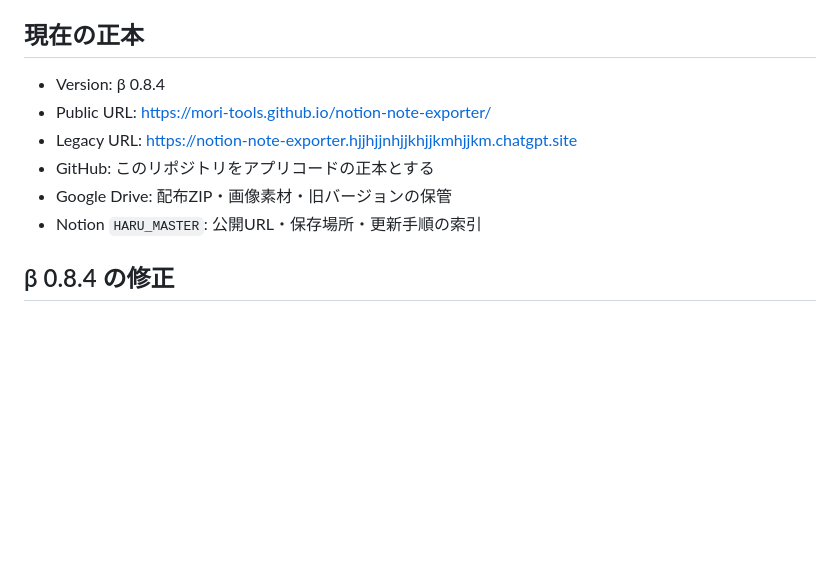
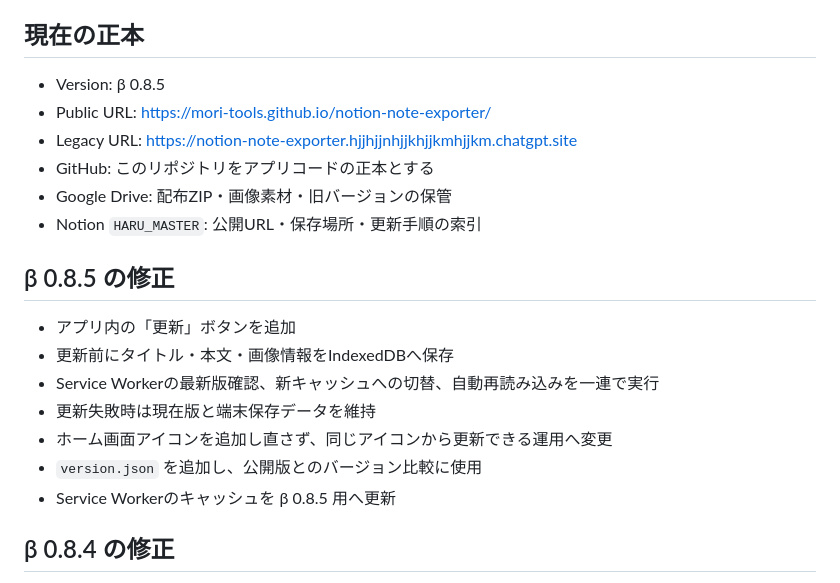
Before and after one commit to mori-tools/notion-note-exporter, a Markdown page: README.md, the part around the change. Drawn GitHub-style; blank space fills up the shorter version.

Commit message:
Document beta 0.8.5 in-app updater

```diff
--- a/README.md
+++ b/README.md
@@ -4,12 +4,22 @@ Notionの書き出しZIPを読み込み、note投稿用にタイトル・本文
 
 ## 現在の正本
 
-- Version: β 0.8.4
+- Version: β 0.8.5
 - Public URL: https://mori-tools.github.io/notion-note-exporter/
 - Legacy URL: https://notion-note-exporter.hjjhjjnhjjkhjjkmhjjkm.chatgpt.site
 - GitHub: このリポジトリをアプリコードの正本とする
 - Google Drive: 配布ZIP・画像素材・旧バージョンの保管
 - Notion `HARU_MASTER`: 公開URL・保存場所・更新手順の索引
+
+## β 0.8.5 の修正
+
+- アプリ内の「更新」ボタンを追加
+- 更新前にタイトル・本文・画像情報をIndexedDBへ保存
+- Service Workerの最新版確認、新キャッシュへの切替、自動再読み込みを一連で実行
+- 更新失敗時は現在版と端末保存データを維持
+- ホーム画面アイコンを追加し直さず、同じアイコンから更新できる運用へ変更
+- `version.json` を追加し、公開版とのバージョン比較に使用
+- Service Workerのキャッシュを β 0.8.5 用へ更新
 
 ## β 0.8.4 の修正
 
```
